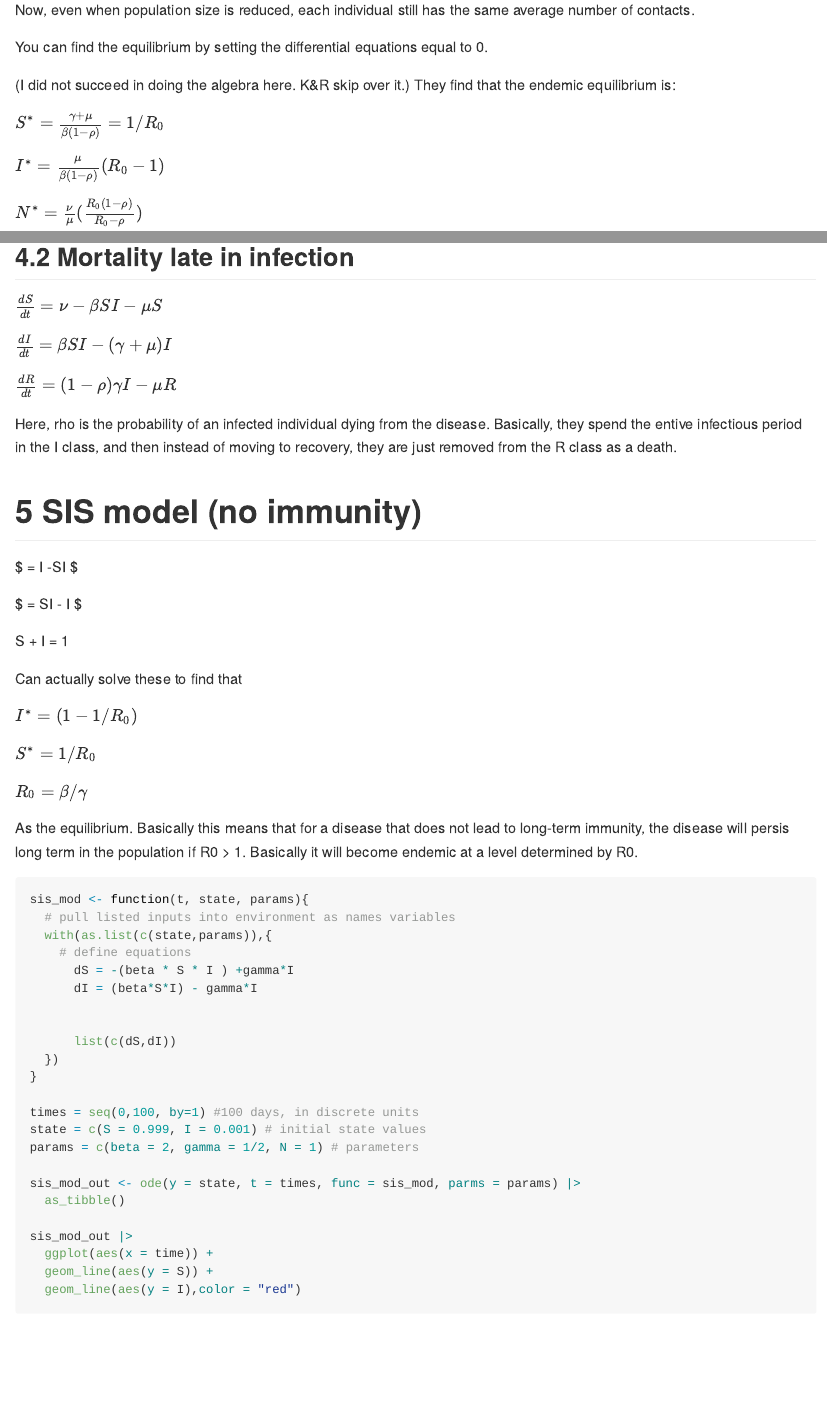
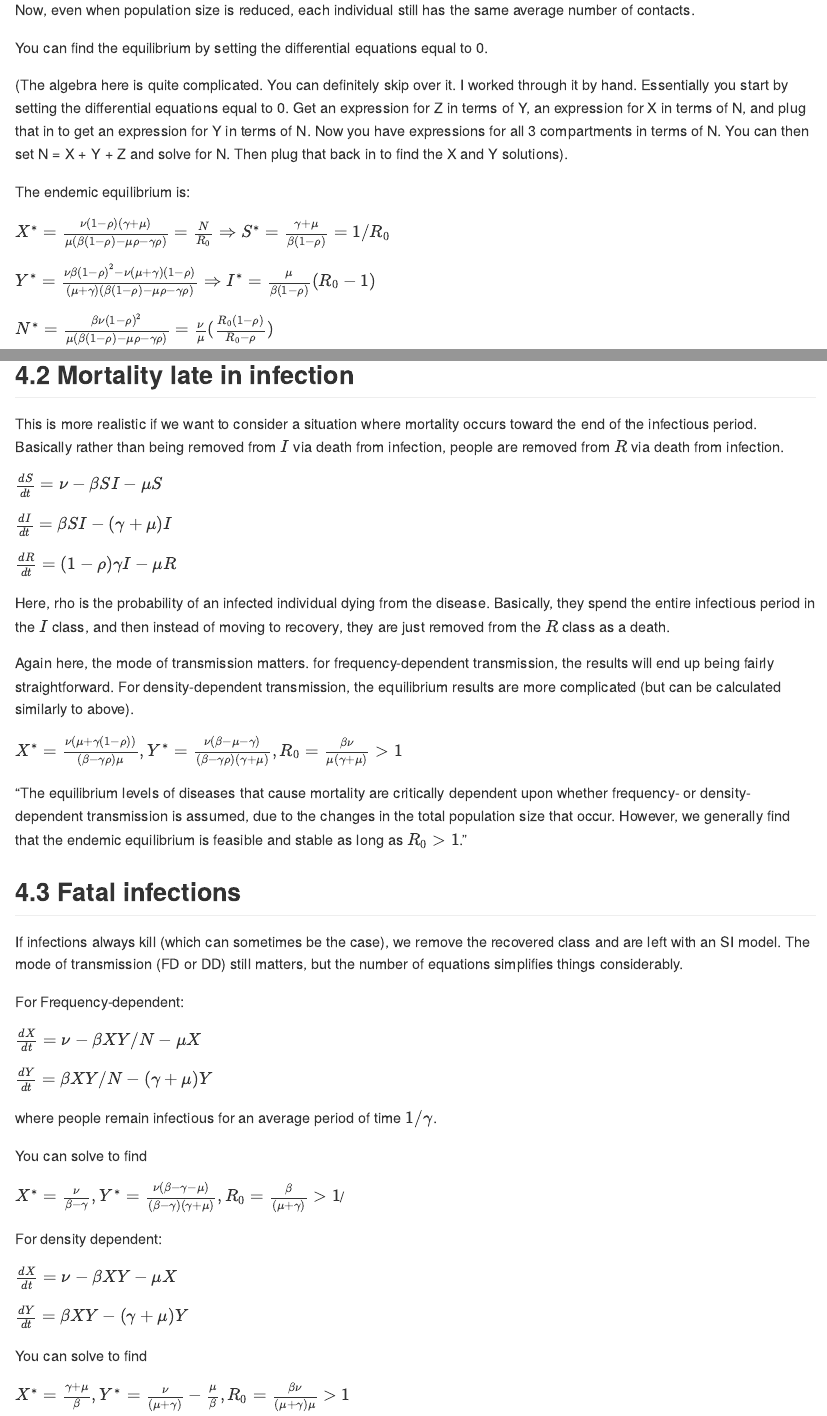
Before and after one commit to ravibrenner/id_modeling, an R Markdown document (comp_models.Rmd): the page in a window 1100 px wide, from 11600 px down before the commit and from 11620 px down after it, so that both start at the same text, and a second part further down, joined at a grey line. The pictures show the output file comp_models.md that the author committed with the source, drawn offline in the style of GitHub.

Commit message:
working up through SIRS model. some more to add there

````diff
--- a/comp_models.Rmd
+++ b/comp_models.Rmd
@@ -380,13 +380,15 @@ Now, even when population size is reduced, each individual still has the same av
 
 You can find the equilibrium by setting the differential equations equal to 0.
 
-(I did not succeed in doing the algebra here. K&R skip over it.) They find that the endemic equilibrium is:
+(The algebra here is quite complicated. You can definitely skip over it. I worked through it by hand. Essentially you start by setting the differential equations equal to 0. Get an expression for Z in terms of Y, an expression for X in terms of N, and plug that in to get an expression for Y in terms of N. Now you have expressions for all 3 compartments in terms of N. You can then set N = X + Y + Z and solve for N. Then plug that back in to find the X and Y solutions).
 
-$S^{*} = \frac{\gamma+\mu}{\beta(1-\rho)} = 1/R_0$
+The endemic equilibrium is:
 
-$I^{*} = \frac{\mu}{\beta(1-\rho)}(R_0 - 1)$
+$X^{*} = \frac{\nu(1-\rho)(\gamma + \mu)}{\mu(\beta(1-\rho)-\mu \rho - \gamma \rho)} = \frac{N}{R_0} \Rightarrow S^{*} = \frac{\gamma+\mu}{\beta(1-\rho)} = 1/R_0$
 
-$N^{*} = \frac{\nu}{\mu}(\frac{R_0(1-\rho)}{R_0 - \rho})$
+$Y^{*} = \frac{\nu \beta(1-\rho)^2-\nu(\mu + \gamma)(1-\rho)}{(\mu + \gamma)(\beta(1-\rho)-\mu \rho - \gamma \rho)}\Rightarrow I^{*} = \frac{\mu}{\beta(1-\rho)}(R_0 - 1)$
+
+$N^{*} = \frac{\beta \nu(1-\rho)^2}{\mu(\beta(1-\rho)-\mu \rho - \gamma \rho)} = \frac{\nu}{\mu}(\frac{R_0(1-\rho)}{R_0 - \rho})$
 
 Some comments:
 
@@ -400,3 +415,4 @@ When disease-induced mortality is added to the SIR model with frequency dependen
+This is more realistic if we want to consider a situation where mortality occurs toward the end of the infectious period. Basically rather than being removed from $I$ via death from infection, people are removed from $R$ via death from infection.
 
 $\frac{dS}{dt} = \nu -\beta SI  -\mu S$
 
@@ -404,13 +420,45 @@ $\frac{dI}{dt} = \beta SI  - (\gamma+\mu) I$
 
 $\frac{dR}{dt} = (1-\rho)\gamma I - \mu R$
 
-Here, rho is the probability of an infected individual dying from the disease. Basically, they spend the entive infectious period in the I class, and then instead of moving to recovery, they are just removed from the R class as a death.
+Here, rho is the probability of an infected individual dying from the disease. Basically, they spend the entire infectious period in the $I$ class, and then instead of moving to recovery, they are just removed from the $R$ class as a death.
+
+Again here, the mode of transmission matters. for frequency-dependent transmission, the results will end up being fairly straightforward. For density-dependent transmission, the equilibrium results are more complicated (but can be calculated similarly to above).
+
+$X^{*} = \frac{\nu(\mu+\gamma(1-\rho))}{(\beta -\gamma \rho)\mu}, Y^{*} = \frac{\nu(\beta - \mu - \gamma)}{(\beta -\gamma \rho)(\gamma +\mu)}, R_0 = \frac{\beta \nu }{\mu(\gamma + \mu)} > 1$
+
+"The equilibrium levels of diseases that cause mortality are critically dependent upon whether frequency- or density-dependent transmission is assumed, due to the changes in the total population size that occur. However, we generally find that the endemic equilibrium is feasible and stable as long as $R_0>1$."
+
+## Fatal infections
+
+If infections always kill (which can sometimes be the case), we remove the recovered class and are left with an SI model. The mode of transmission (FD or DD) still matters, but the number of equations simplifies things considerably.
+
+For Frequency-dependent:
+
+$\frac{dX}{dt} = \nu - \beta XY/N - \mu X$
+
+$\frac{dY}{dt} = \beta XY/N - (\gamma + \mu) Y$
+
+where people remain infectious for an average period of time $1/\gamma$.
+
+You can solve to find
+
+$X^{*} = \frac{\nu}{\beta -\gamma}, Y^{*} = \frac{\nu(\beta - \gamma - \mu)}{(\beta - \gamma)(\gamma + \mu)}, R_0 = \frac{\beta}{(\mu + \gamma)} > 1$/
+
+For density dependent:
+
+$\frac{dX}{dt} = \nu - \beta XY - \mu X$
+
+$\frac{dY}{dt} = \beta XY - (\gamma + \mu) Y$
+
+You can solve to find
+
+$X^{*} = \frac{\gamma+\mu}{\beta}, Y^{*} = \frac{\nu}{(\mu + \gamma)} - \frac{\mu}{\beta}, R_0 = \frac{\beta \nu}{(\mu + \gamma)\mu} > 1$
 
 # SIS model (no immunity)
 
-\$\frac{dS}{dt} = \gamma I -\beta SI \$
+$\frac{dS}{dt} = \gamma I -\beta SI$
 
-\$\frac{dI}{dt} = \beta SI - \gamma I \$
+$\frac{dI}{dt} = \beta SI - \gamma I$
 
 S + I = 1
 
@@ -422,7 +470,7 @@ $S^{*} = 1/R_0$
 
 $R_0 = \beta/\gamma$
 
-As the equilibrium. Basically this means that for a disease that does not lead to long-term immunity, the disease will persis long term in the population if R0 \> 1. Basically it will become endemic at a level determined by R0.
+As the equilibrium. Basically this means that for a disease that does not lead to long-term immunity, the disease will persist long term in the population if R0 \> 1. Basically it will become endemic at a level determined by $R_0$.
 
 ```{r}
 sis_mod <- function(t, state, params){
````
Also changed, not shown: comp_models.html, comp_models.md, comp_models_files/figure-gfm/unnamed-chunk-10-1.png, comp_models_files/figure-gfm/unnamed-chunk-11-1.png, comp_models_files/figure-gfm/unnamed-chunk-12-1.png (added), comp_models.Rmd (20 more changed lines).
